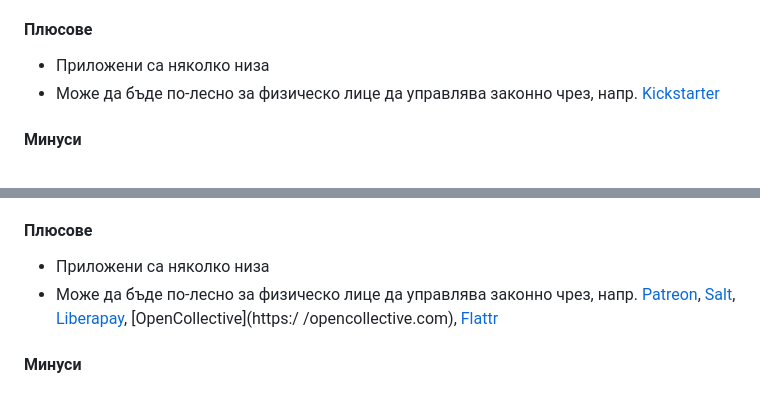
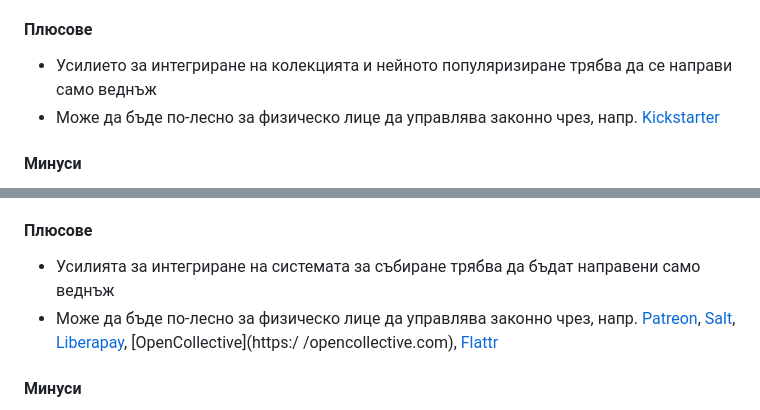
Before and after one commit to BlueButterflies/HowToPaidFromOpenSource-, a Markdown page: README.md, 2 parts joined by grey strips. Rendered like a GitHub page.

```diff
--- a/README.md
+++ b/README.md
@@ -116,7 +116,7 @@
 
 #### Плюсове
 
-* Приложени са няколко низа
+* Усилието за интегриране на колекцията и нейното популяризиране трябва да се направи само веднъж
 * Може да бъде по-лесно за физическо лице да управлява законно чрез, напр. [Kickstarter](https://kickstarter.com/)
 
 #### Минуси
@@ -141,7 +141,7 @@
 
 #### Плюсове
 
-* Приложени са няколко низа
+* Усилията за интегриране на системата за събиране трябва да бъдат направени само веднъж
 * Може да бъде по-лесно за физическо лице да управлява законно чрез, напр. [Patreon](https://patreon.com), [Salt](https://salt.bountysource.com/), [Liberapay](https://liberapay.com/), [OpenCollective](https:/ /opencollective.com), [Flattr](https://flattr.com/)
 
 #### Минуси
```
